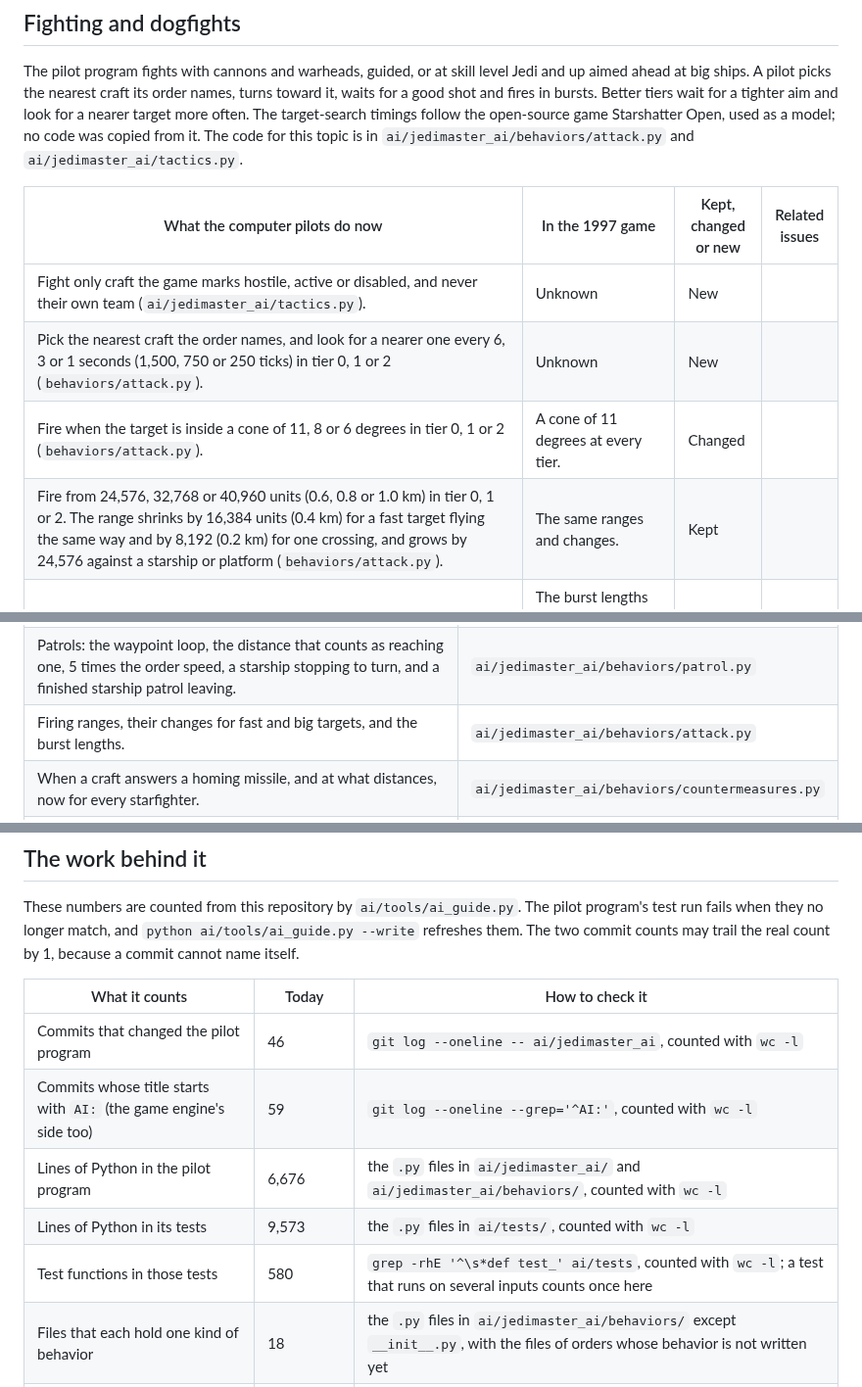
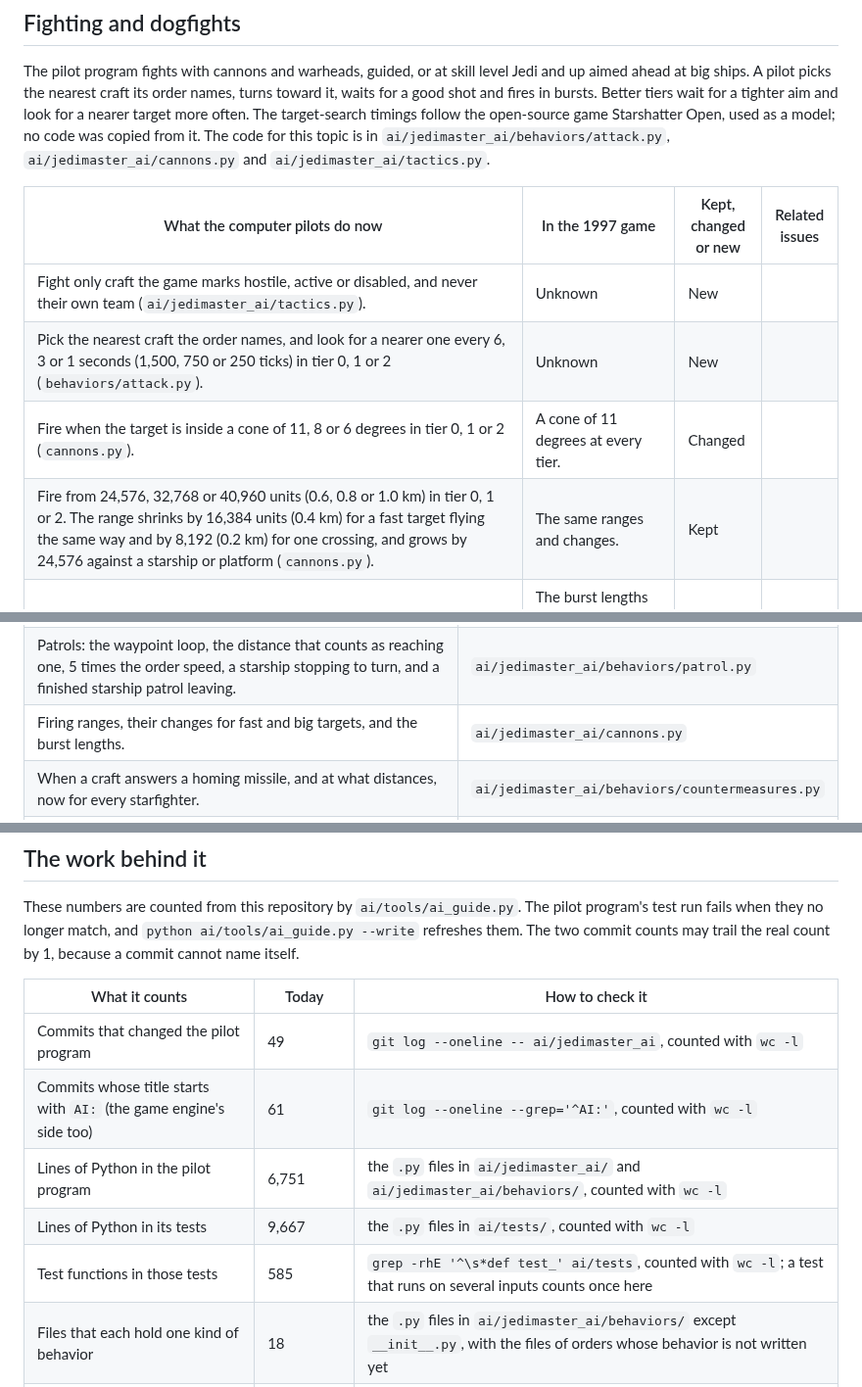
Before and after one commit to evanleeturner/jedimaster-XVT, a Markdown page: docs/ai/README.md, 3 parts joined by grey strips. Shown at 98% size. Rendered like a GitHub page.

Commit message:
AI guide: the cannon rules are in their own file
The fighting section and the code map point at cannons.py where the
cannon rules now live.

Co-Authored-By: Claude Opus 5.5 <noreply@anthropic.com>
Claude-Session: https://claude.ai/code/session_01XP93PzQTJpf9zveeTgNk2a

```diff
--- a/docs/ai/README.md
+++ b/docs/ai/README.md
@@ -49,14 +49,14 @@ order names, turns toward it, waits for a good shot and fires in bursts.
 Better tiers wait for a tighter aim and look for a nearer target more
 often. The target-search timings follow the open-source game Starshatter
 Open, used as a model; no code was copied from it. The code for this topic
-is in `ai/jedimaster_ai/behaviors/attack.py` and `ai/jedimaster_ai/tactics.py`.
+is in `ai/jedimaster_ai/behaviors/attack.py`, `ai/jedimaster_ai/cannons.py` and `ai/jedimaster_ai/tactics.py`.
 
 | What the computer pilots do now | In the 1997 game | Kept, changed or new | Related issues |
 | --- | --- | --- | --- |
 | Fight only craft the game marks hostile, active or disabled, and never their own team (`ai/jedimaster_ai/tactics.py`). | Unknown | New | |
 | Pick the nearest craft the order names, and look for a nearer one every 6, 3 or 1 seconds (1,500, 750 or 250 ticks) in tier 0, 1 or 2 (`behaviors/attack.py`). | Unknown | New | |
-| Fire when the target is inside a cone of 11, 8 or 6 degrees in tier 0, 1 or 2 (`behaviors/attack.py`). | A cone of 11 degrees at every tier. | Changed | |
-| Fire from 24,576, 32,768 or 40,960 units (0.6, 0.8 or 1.0 km) in tier 0, 1 or 2. The range shrinks by 16,384 units (0.4 km) for a fast target flying the same way and by 8,192 (0.2 km) for one crossing, and grows by 24,576 against a starship or platform (`behaviors/attack.py`). | The same ranges and changes. | Kept | |
+| Fire when the target is inside a cone of 11, 8 or 6 degrees in tier 0, 1 or 2 (`cannons.py`). | A cone of 11 degrees at every tier. | Changed | |
+| Fire from 24,576, 32,768 or 40,960 units (0.6, 0.8 or 1.0 km) in tier 0, 1 or 2. The range shrinks by 16,384 units (0.4 km) for a fast target flying the same way and by 8,192 (0.2 km) for one crossing, and grows by 24,576 against a starship or platform (`cannons.py`). | The same ranges and changes. | Kept | |
 | Fire all cannons together inside 8,192 units (0.2 km), in pairs inside 16,384 (0.4 km), and one at a time farther out. Bursts are 3, 4 or 5 shots long by tier. Ion cannons hold: only a Disable order fires them, at its target, where every other cannon holds; ion turbolasers fire as other cannons. | The burst lengths are 1997's. How cannons were linked is unknown. The ion cannon fired only on the disable plan with a live target. | Kept | |
 | Aim where the target is now and do not lead it. | The same. | Kept | |
 | Decide every 16 ticks (64 milliseconds) at every skill level. Skill changes the aim, not the reaction time. | Every 29 to 708 ticks (0.1 to 2.8 seconds), slower at lower levels. | Changed | |
@@ -267,7 +267,7 @@ change how missions play and score.
 | A mission names its leaders. A lost leader's successor is the lowest-numbered live craft. | `ai/jedimaster_ai/behaviors/arrival.py` |
 | The speeds and turn-in rules for flying into a hangar. | `ai/jedimaster_ai/behaviors/home.py` |
 | Patrols: the waypoint loop, the distance that counts as reaching one, 5 times the order speed, a starship stopping to turn, and a finished starship patrol leaving. | `ai/jedimaster_ai/behaviors/patrol.py` |
-| Firing ranges, their changes for fast and big targets, and the burst lengths. | `ai/jedimaster_ai/behaviors/attack.py` |
+| Firing ranges, their changes for fast and big targets, and the burst lengths. | `ai/jedimaster_ai/cannons.py` |
 | When a craft answers a homing missile, and at what distances, now for every starfighter. | `ai/jedimaster_ai/behaviors/countermeasures.py` |
 | The weave's swerve times and its flare odds. Its length and what sets it off changed. | `ai/jedimaster_ai/weave.py` |
 | How often craft that are not fighting decide, by level. | `engine/src/xvt/flight/ai_brain.c` |
@@ -451,11 +451,11 @@ may trail the real count by 1, because a commit cannot name itself.
 <!-- ai-numbers:start -->
 | What it counts | Today | How to check it |
 | --- | --- | --- |
-| Commits that changed the pilot program | 46 | `git log --oneline -- ai/jedimaster_ai`, counted with `wc -l` |
-| Commits whose title starts with `AI:` (the game engine's side too) | 59 | `git log --oneline --grep='^AI:'`, counted with `wc -l` |
-| Lines of Python in the pilot program | 6,676 | the `.py` files in `ai/jedimaster_ai/` and `ai/jedimaster_ai/behaviors/`, counted with `wc -l` |
-| Lines of Python in its tests | 9,573 | the `.py` files in `ai/tests/`, counted with `wc -l` |
-| Test functions in those tests | 580 | `grep -rhE '^\s*def test_' ai/tests`, counted with `wc -l`; a test that runs on several inputs counts once here |
+| Commits that changed the pilot program | 49 | `git log --oneline -- ai/jedimaster_ai`, counted with `wc -l` |
+| Commits whose title starts with `AI:` (the game engine's side too) | 61 | `git log --oneline --grep='^AI:'`, counted with `wc -l` |
+| Lines of Python in the pilot program | 6,751 | the `.py` files in `ai/jedimaster_ai/` and `ai/jedimaster_ai/behaviors/`, counted with `wc -l` |
+| Lines of Python in its tests | 9,667 | the `.py` files in `ai/tests/`, counted with `wc -l` |
+| Test functions in those tests | 585 | `grep -rhE '^\s*def test_' ai/tests`, counted with `wc -l`; a test that runs on several inputs counts once here |
 | Files that each hold one kind of behavior | 18 | the `.py` files in `ai/jedimaster_ai/behaviors/` except `__init__.py`, with the files of orders whose behavior is not written yet |
 | Mission order codes that have a written behavior | 24 of 40 | `OrderCode` and `BEHAVIORS` in `ai/jedimaster_ai/orders.py`; the rest keep their speed and heading |
 | Kinds of line the pilot program writes to its log | 52 | the entries in `ai/jedimaster_ai/events.json` |
```
